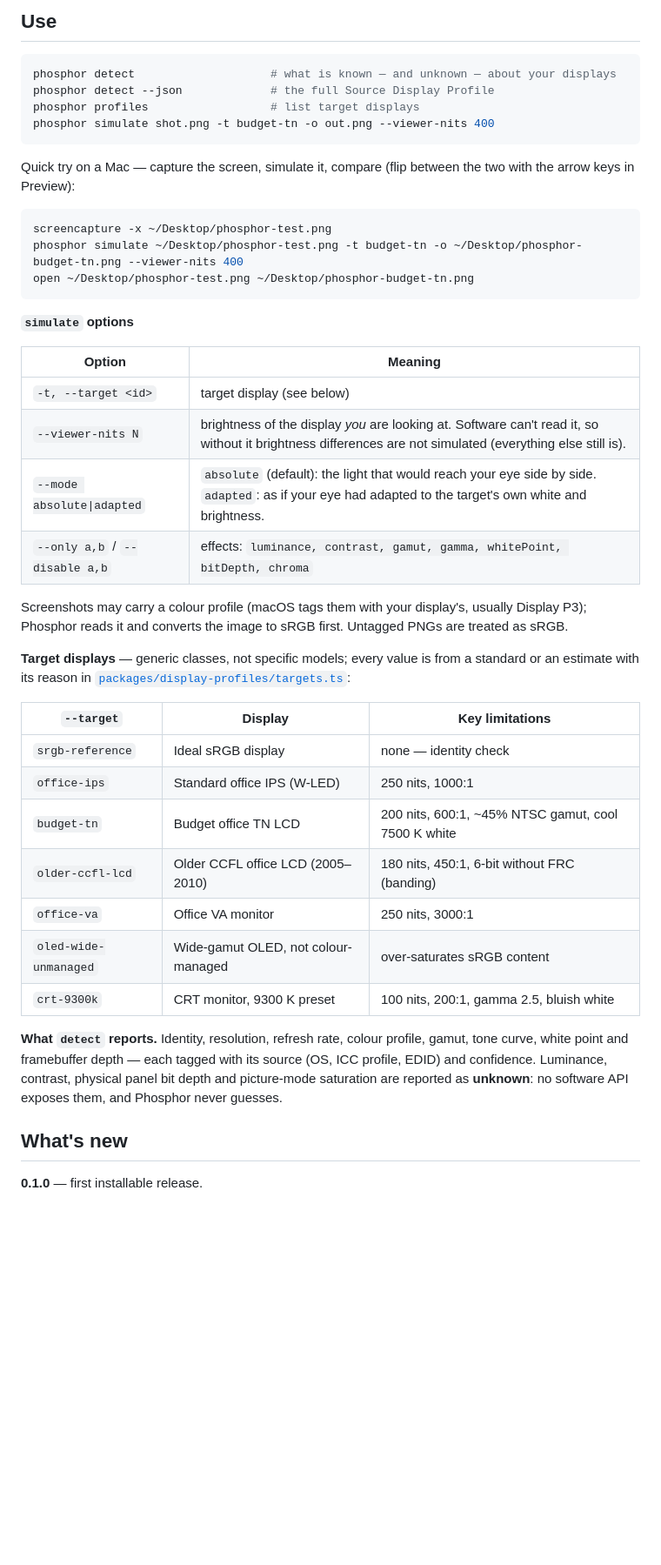
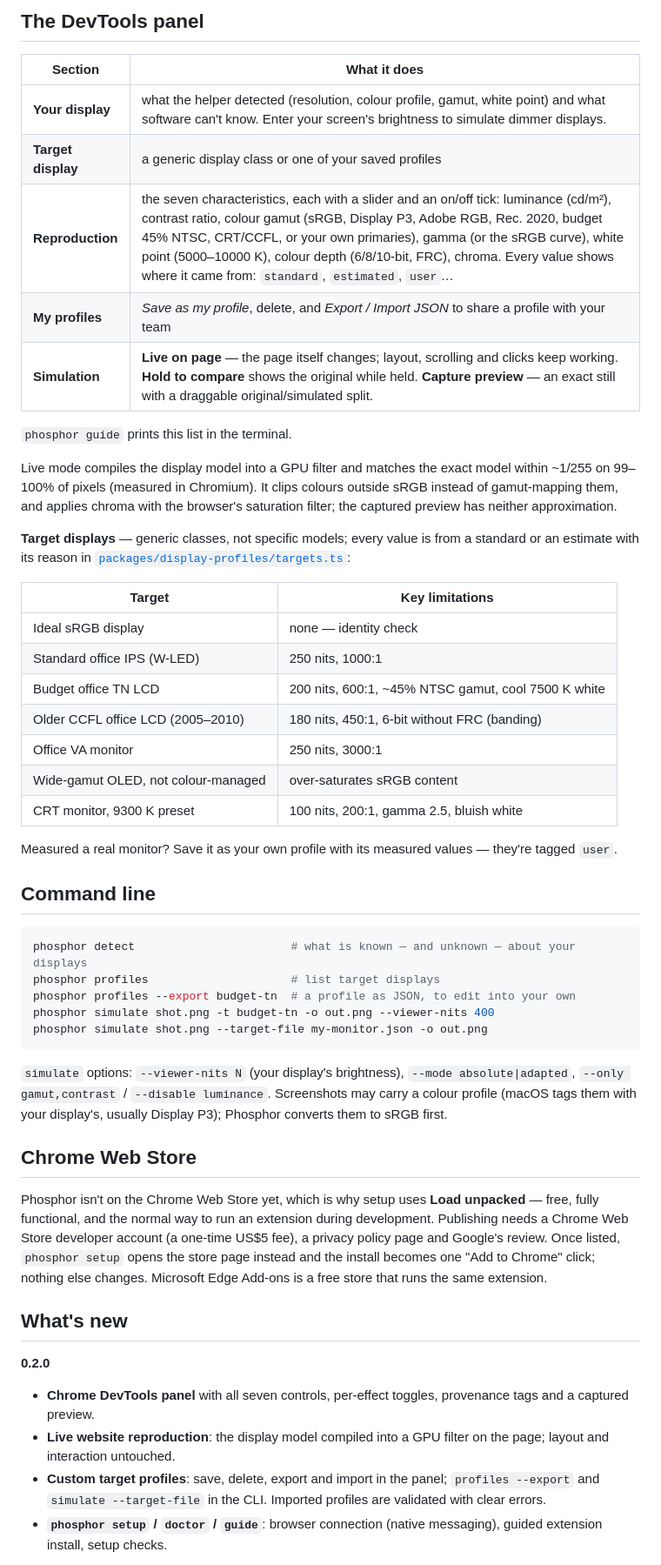
Before and after one commit to navajyoth-puthalath13/Phosphor, a Markdown page: README.md, the part around one of its changes. Shown at 87% size. Rendered like a GitHub page; blank space fills up the shorter version.

````diff
--- a/README.md
+++ b/README.md
@@ -33,52 +51,62 @@ brew install navajyoth-puthalath13/phosphor/phosphor
 
-## Use
+## The DevTools panel
+
+| Section | What it does |
+|---|---|
+| **Your display** | what the helper detected (resolution, colour profile, gamut, white point) and what software can't know. Enter your screen's brightness to simulate dimmer displays. |
+| **Target display** | a generic display class or one of your saved profiles |
+| **Reproduction** | the seven characteristics, each with a slider and an on/off tick: luminance (cd/m²), contrast ratio, colour gamut (sRGB, Display P3, Adobe RGB, Rec. 2020, budget 45% NTSC, CRT/CCFL, or your own primaries), gamma (or the sRGB curve), white point (5000–10000 K), colour depth (6/8/10-bit, FRC), chroma. Every value shows where it came from: `standard`, `estimated`, `user`… |
+| **My profiles** | *Save as my profile*, delete, and *Export / Import JSON* to share a profile with your team |
+| **Simulation** | **Live on page** — the page itself changes; layout, scrolling and clicks keep working. **Hold to compare** shows the original while held. **Capture preview** — an exact still with a draggable original/simulated split. |
+
+`phosphor guide` prints this list in the terminal.
+
+Live mode compiles the display model into a GPU filter and matches the exact model within ~1/255 on 99–100% of
+pixels (measured in Chromium). It clips colours outside sRGB instead of gamut-mapping them, and applies chroma with
+the browser's saturation filter; the captured preview has neither approximation.
+
+**Target displays** — generic classes, not specific models; every value is from a standard or an estimate with its
+reason in [`packages/display-profiles/targets.ts`](packages/display-profiles/targets.ts):
+
+| Target | Key limitations |
+|---|---|
+| Ideal sRGB display | none — identity check |
+| Standard office IPS (W-LED) | 250 nits, 1000:1 |
+| Budget office TN LCD | 200 nits, 600:1, ~45% NTSC gamut, cool 7500 K white |
+| Older CCFL office LCD (2005–2010) | 180 nits, 450:1, 6-bit without FRC (banding) |
+| Office VA monitor | 250 nits, 3000:1 |
+| Wide-gamut OLED, not colour-managed | over-saturates sRGB content |
+| CRT monitor, 9300 K preset | 100 nits, 200:1, gamma 2.5, bluish white |
+
+Measured a real monitor? Save it as your own profile with its measured values — they're tagged `user`.
+
+## Command line
 
 ```bash
-phosphor detect                    # what is known — and unknown — about your displays
-phosphor detect --json             # the full Source Display Profile
-phosphor profiles                  # list target displays
+phosphor detect                       # what is known — and unknown — about your displays
+phosphor profiles                     # list target displays
+phosphor profiles --export budget-tn  # a profile as JSON, to edit into your own
 phosphor simulate shot.png -t budget-tn -o out.png --viewer-nits 400
+phosphor simulate shot.png --target-file my-monitor.json -o out.png
 ```
 
-Quick try on a Mac — capture the screen, simulate it, compare (flip between the two with the arrow keys in Preview):
+`simulate` options: `--viewer-nits N` (your display's brightness), `--mode absolute|adapted`,
+`--only gamut,contrast` / `--disable luminance`. Screenshots may carry a colour profile (macOS tags them with your
+display's, usually Display P3); Phosphor converts them to sRGB first.
 
-```bash
-screencapture -x ~/Desktop/phosphor-test.png
-phosphor simulate ~/Desktop/phosphor-test.png -t budget-tn -o ~/Desktop/phosphor-budget-tn.png --viewer-nits 400
-open ~/Desktop/phosphor-test.png ~/Desktop/phosphor-budget-tn.png
-```
+## Chrome Web Store
 
-**`simulate` options**
-
-| Option | Meaning |
-|---|---|
-| `-t, --target <id>` | target display (see below) |
-| `--viewer-nits N` | brightness of the display *you* are looking at. Software can't read it, so without it brightness differences are not simulated (everything else still is). |
-| `--mode absolute\|adapted` | `absolute` (default): the light that would reach your eye side by side. `adapted`: as if your eye had adapted to the target's own white and brightness. |
-| `--only a,b` / `--disable a,b` | effects: `luminance, contrast, gamut, gamma, whitePoint, bitDepth, chroma` |
-
-Screenshots may carry a colour profile (macOS tags them with your display's, usually Display P3); Phosphor reads
-it and converts the image to sRGB first. Untagged PNGs are treated as sRGB.
-
-**Target displays** — generic classes, not specific models; every value is from a standard or an estimate with its reason in
-[`packages/display-profiles/targets.ts`](packages/display-profiles/targets.ts):
-
-| `--target` | Display | Key limitations |
-|---|---|---|
-| `srgb-reference` | Ideal sRGB display | none — identity check |
-| `office-ips` | Standard office IPS (W-LED) | 250 nits, 1000:1 |
-| `budget-tn` | Budget office TN LCD | 200 nits, 600:1, ~45% NTSC gamut, cool 7500 K white |
-| `older-ccfl-lcd` | Older CCFL office LCD (2005–2010) | 180 nits, 450:1, 6-bit without FRC (banding) |
-| `office-va` | Office VA monitor | 250 nits, 3000:1 |
-| `oled-wide-unmanaged` | Wide-gamut OLED, not colour-managed | over-saturates sRGB content |
-| `crt-9300k` | CRT monitor, 9300 K preset | 100 nits, 200:1, gamma 2.5, bluish white |
-
-**What `detect` reports.** Identity, resolution, refresh rate, colour profile, gamut, tone curve, white point and
-framebuffer depth — each tagged with its source (OS, ICC profile, EDID) and confidence. Luminance, contrast,
-physical panel bit depth and picture-mode saturation are reported as **unknown**: no software API exposes them,
-and Phosphor never guesses.
+Phosphor isn't on the Chrome Web Store yet, which is why setup uses **Load unpacked** — free, fully functional,
+and the normal way to run an extension during development. Publishing needs a Chrome Web Store developer account
+(a one-time US$5 fee), a privacy policy page and Google's review. Once listed, `phosphor setup` opens the store page
+instead and the install becomes one "Add to Chrome" click; nothing else changes. Microsoft Edge Add-ons is a free
+store that runs the same extension.
 
 ## What's new
 
-**0.1.0** — first installable release.
+**0.2.0**
+- **Chrome DevTools panel** with all seven controls, per-effect toggles, provenance tags and a captured preview.
+- **Live website reproduction**: the display model compiled into a GPU filter on the page; layout and interaction untouched.
+- **Custom target profiles**: save, delete, export and import in the panel; `profiles --export` and `simulate --target-file` in the CLI. Imported profiles are validated with clear errors.
+- **`phosphor setup` / `doctor` / `guide`**: browser connection (native messaging), guided extension install, setup checks.
 
````
Also changed, not shown: other parts of README.md (+59 -56 lines), docs/ARCHITECTURE.md (+23 -12 lines), docs/display-model.md (+9 -0 lines), docs/panel.png (added), 5 other files.
